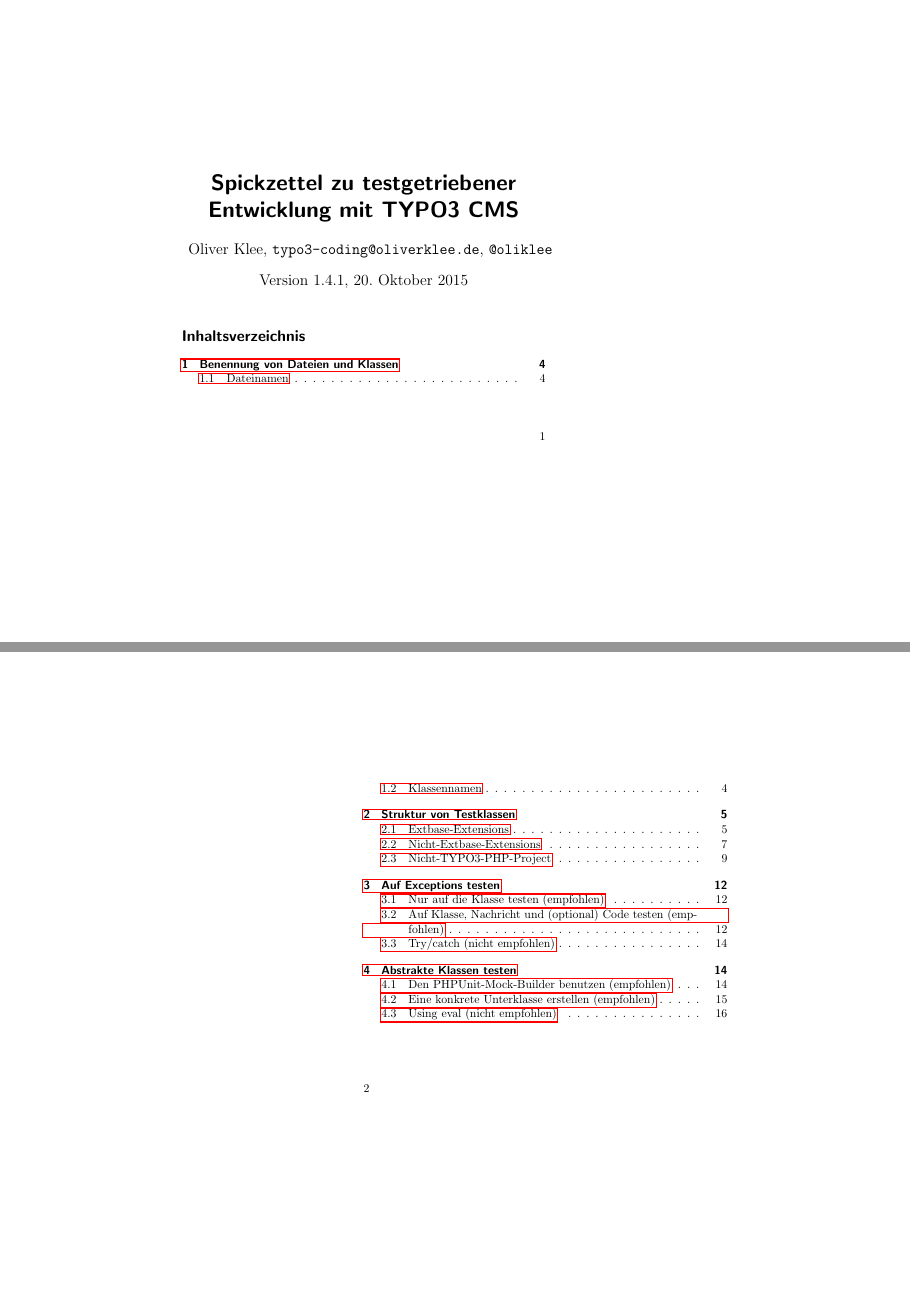
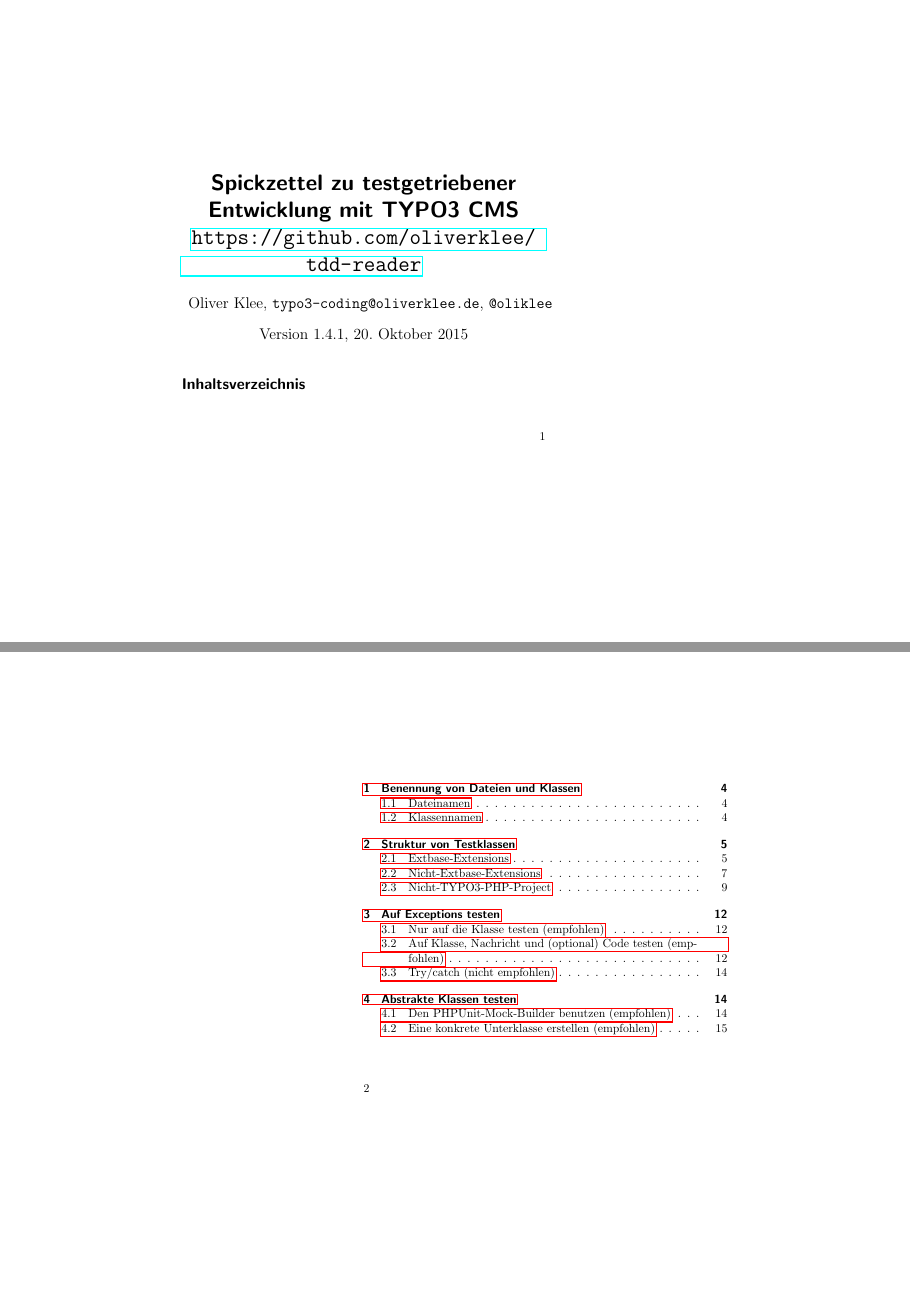
Before and after one commit to oliverklee/tdd-reader, a LaTeX document (tdd-cheatsheet-de.tex): pages 1 and 2 of 22, joined at a grey line. Compiled offline with pdfLaTeX.

Commit message:
[TASK] Add GitHub URL

```diff
--- a/tdd-cheatsheet-de.tex
+++ b/tdd-cheatsheet-de.tex
@@ -9,7 +9,10 @@
 
 \date{Version 1.4.1, \today}
 
-\title{Spickzettel zu testgetriebener Entwicklung mit TYPO3 CMS}
+\title{
+  Spickzettel zu testgetriebener Entwicklung mit TYPO3 CMS \\
+  \url{https://github.com/oliverklee/tdd-reader}
+}
 
 \newcommand{\fett}[1]{\textsf{\textbf{#1}}}
 \raggedbottom
```
Also changed, not shown: tdd-cheatsheet.tex (+4 -1 lines).
